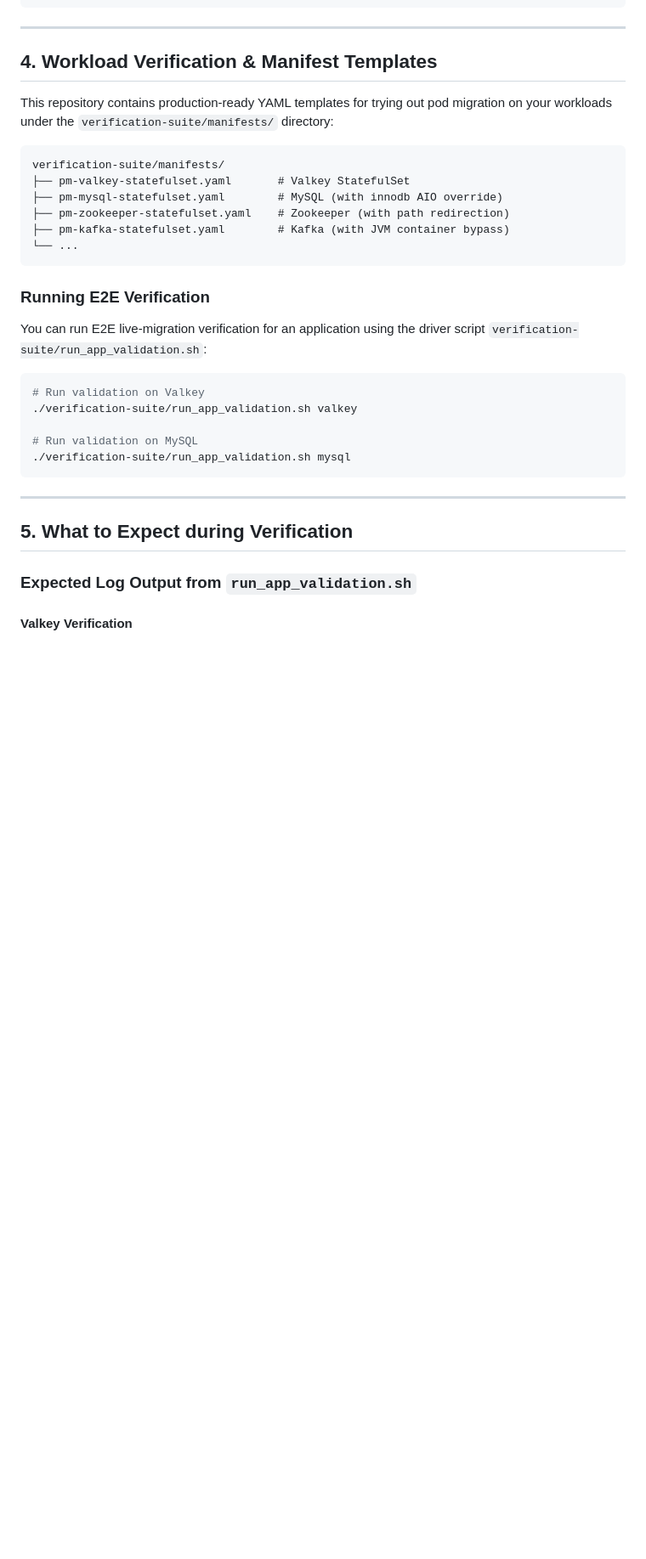
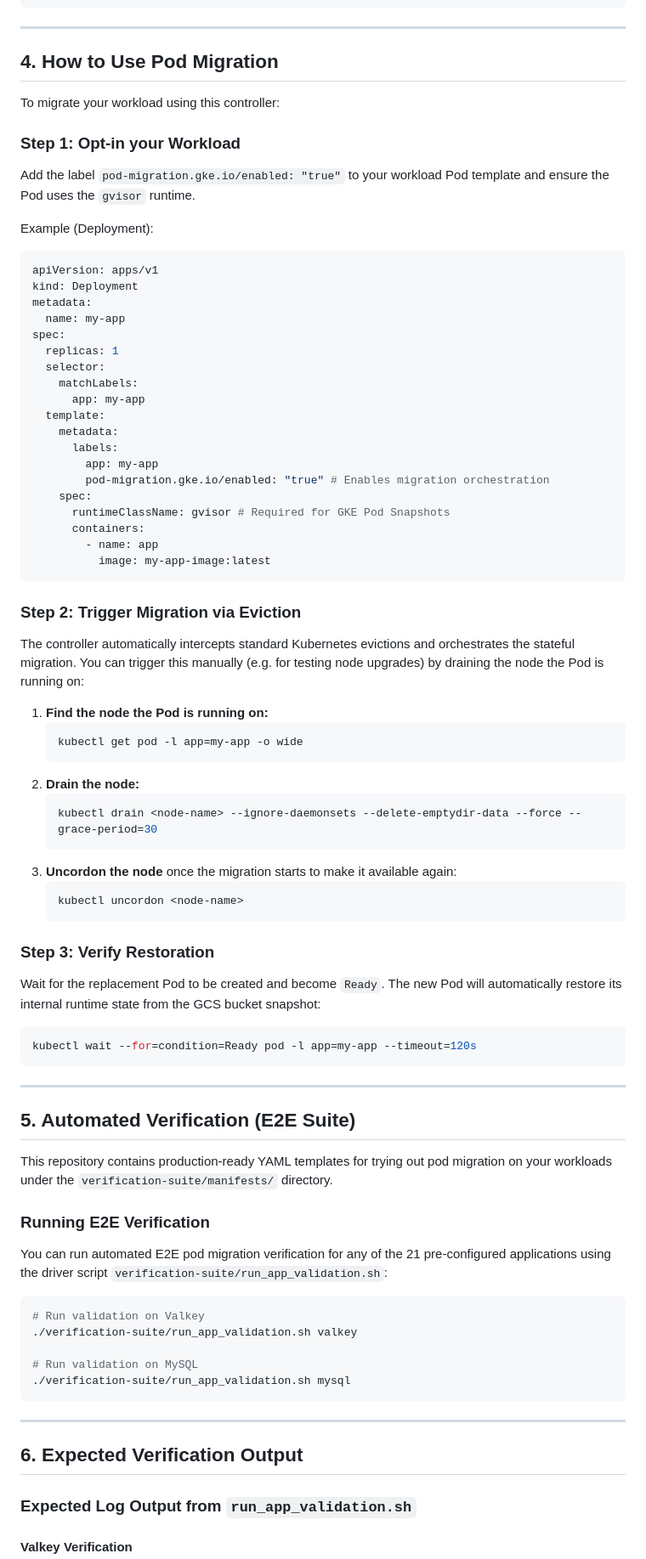
Before and after one commit to gke-labs/pod-migration, a Markdown page: README.md, the part around one of its changes. Shown at 85% size. Drawn GitHub-style; blank space fills up the shorter version.

Commit message:
docs: add dedicated user guide and trigger instructions to README

````diff
--- a/README.md
+++ b/README.md
@@ -206,21 +206,66 @@ spec:
 
 ---
 
-## 4. Workload Verification & Manifest Templates
+## 4. How to Use Pod Migration
 
-This repository contains production-ready YAML templates for trying out pod migration on your workloads under the `verification-suite/manifests/` directory:
+To migrate your workload using this controller:
 
-```
-verification-suite/manifests/
-├── pm-valkey-statefulset.yaml       # Valkey StatefulSet
-├── pm-mysql-statefulset.yaml        # MySQL (with innodb AIO override)
-├── pm-zookeeper-statefulset.yaml    # Zookeeper (with path redirection)
-├── pm-kafka-statefulset.yaml        # Kafka (with JVM container bypass)
-└── ...
+### Step 1: Opt-in your Workload
+Add the label `pod-migration.gke.io/enabled: "true"` to your workload Pod template and ensure the Pod uses the `gvisor` runtime.
+
+Example (Deployment):
+```yaml
+apiVersion: apps/v1
+kind: Deployment
+metadata:
+  name: my-app
+spec:
+  replicas: 1
+  selector:
+    matchLabels:
+      app: my-app
+  template:
+    metadata:
+      labels:
+        app: my-app
+        pod-migration.gke.io/enabled: "true" # Enables migration orchestration
+    spec:
+      runtimeClassName: gvisor # Required for GKE Pod Snapshots
+      containers:
+        - name: app
+          image: my-app-image:latest
 ```
 
+### Step 2: Trigger Migration via Eviction
+The controller automatically intercepts standard Kubernetes evictions and orchestrates the stateful migration. You can trigger this manually (e.g. for testing node upgrades) by draining the node the Pod is running on:
+
+1. **Find the node the Pod is running on:**
+   ```bash
+   kubectl get pod -l app=my-app -o wide
+   ```
+2. **Drain the node:**
+   ```bash
+   kubectl drain <node-name> --ignore-daemonsets --delete-emptydir-data --force --grace-period=30
+   ```
+3. **Uncordon the node** once the migration starts to make it available again:
+   ```bash
+   kubectl uncordon <node-name>
+   ```
+
+### Step 3: Verify Restoration
+Wait for the replacement Pod to be created and become `Ready`. The new Pod will automatically restore its internal runtime state from the GCS bucket snapshot:
+```bash
+kubectl wait --for=condition=Ready pod -l app=my-app --timeout=120s
+```
+
+---
+
+## 5. Automated Verification (E2E Suite)
+
+This repository contains production-ready YAML templates for trying out pod migration on your workloads under the `verification-suite/manifests/` directory.
+
 ### Running E2E Verification
-You can run E2E live-migration verification for an application using the driver script `verification-suite/run_app_validation.sh`:
+You can run automated E2E pod migration verification for any of the 21 pre-configured applications using the driver script `verification-suite/run_app_validation.sh`:
 ```bash
 # Run validation on Valkey
 ./verification-suite/run_app_validation.sh valkey
@@ -231,7 +276,7 @@ You can run E2E live-migration verification for an application using the driver
 
 ---
 
-## 5. What to Expect during Verification
+## 6. Expected Verification Output
 
 ### Expected Log Output from `run_app_validation.sh`
 
````
Also changed, not shown: other parts of README.md (+1 -1 lines).
